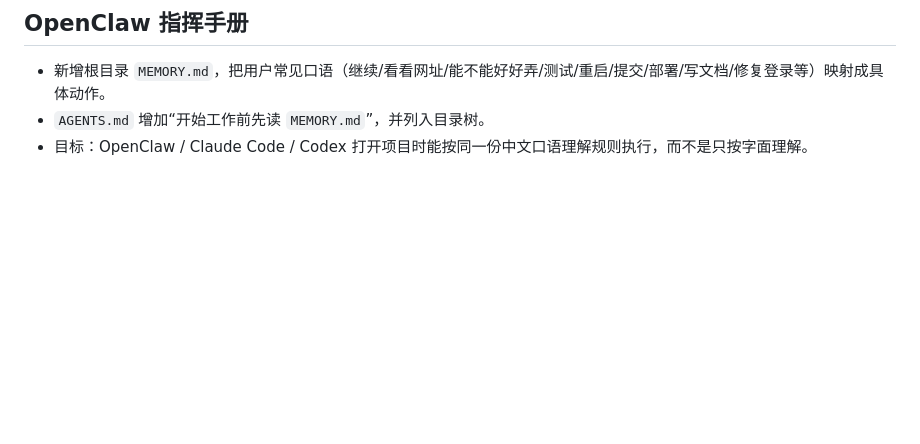
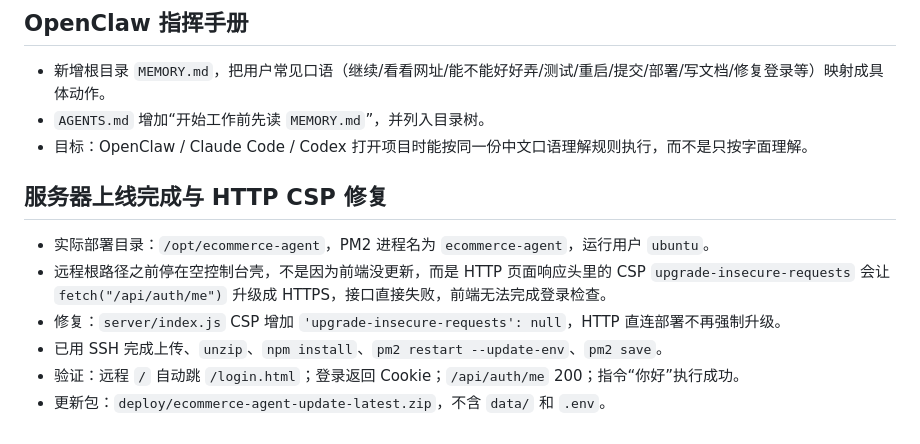
Before and after one commit to wx63/wx2, a Markdown page: memory/2026-08-16.md, the part around the change. Drawn GitHub-style; blank space fills up the shorter version.

Commit message:
docs: record actual server dir and CSP http fix

```diff
--- a/memory/2026-08-16.md
+++ b/memory/2026-08-16.md
@@ -39,3 +39,12 @@
 - 新增根目录 `MEMORY.md`，把用户常见口语（继续/看看网址/能不能好好弄/测试/重启/提交/部署/写文档/修复登录等）映射成具体动作。
 - `AGENTS.md` 增加“开始工作前先读 `MEMORY.md`”，并列入目录树。
 - 目标：OpenClaw / Claude Code / Codex 打开项目时能按同一份中文口语理解规则执行，而不是只按字面理解。
+
+## 服务器上线完成与 HTTP CSP 修复
+
+- 实际部署目录：`/opt/ecommerce-agent`，PM2 进程名为 `ecommerce-agent`，运行用户 `ubuntu`。
+- 远程根路径之前停在空控制台壳，不是因为前端没更新，而是 HTTP 页面响应头里的 CSP `upgrade-insecure-requests` 会让 `fetch("/api/auth/me")` 升级成 HTTPS，接口直接失败，前端无法完成登录检查。
+- 修复：`server/index.js` CSP 增加 `'upgrade-insecure-requests': null`，HTTP 直连部署不再强制升级。
+- 已用 SSH 完成上传、`unzip`、`npm install`、`pm2 restart --update-env`、`pm2 save`。
+- 验证：远程 `/` 自动跳 `/login.html`；登录返回 Cookie；`/api/auth/me` 200；指令“你好”执行成功。
+- 更新包：`deploy/ecommerce-agent-update-latest.zip`，不含 `data/` 和 `.env`。
```
Also changed, not shown: DEPLOY.md (+4 -2 lines).
